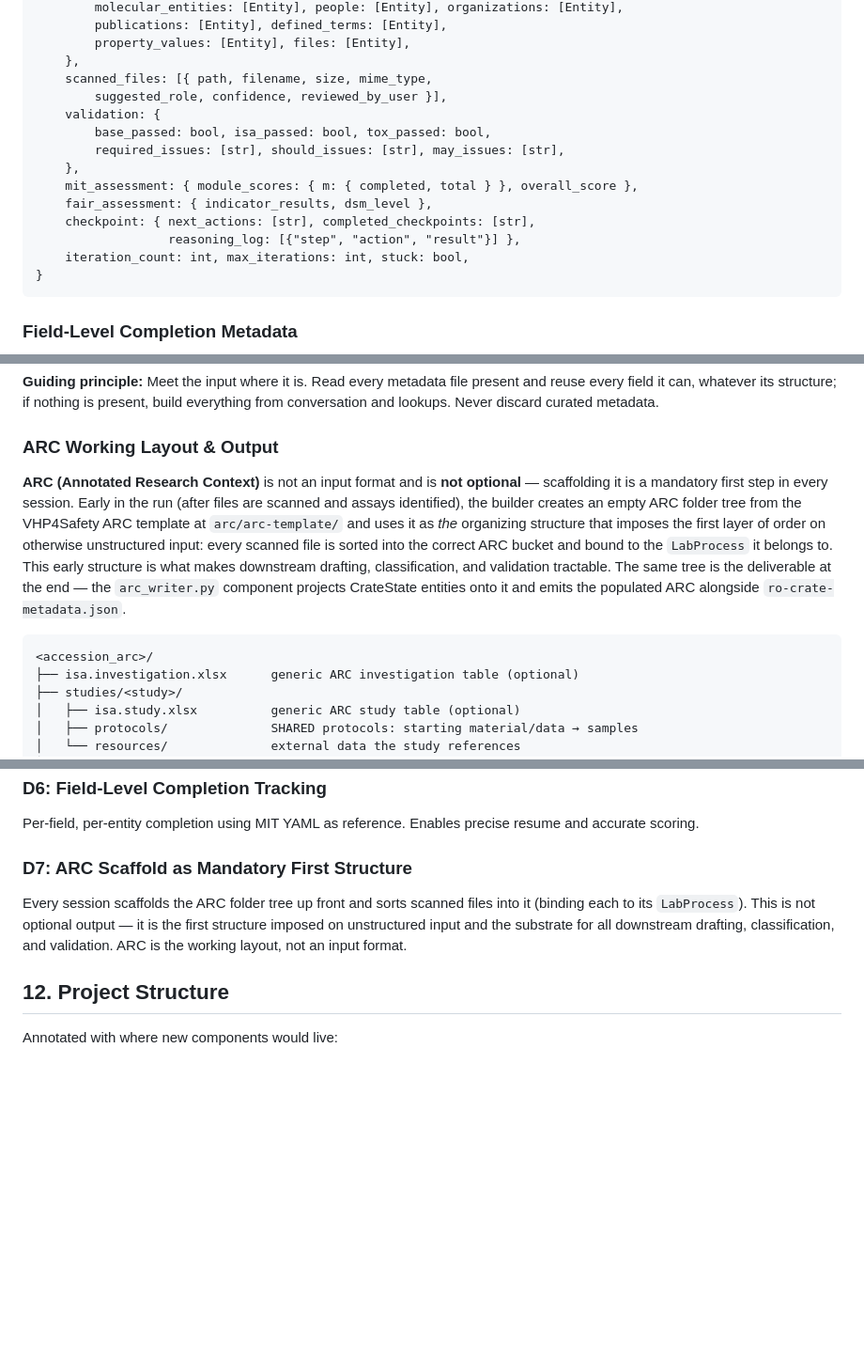
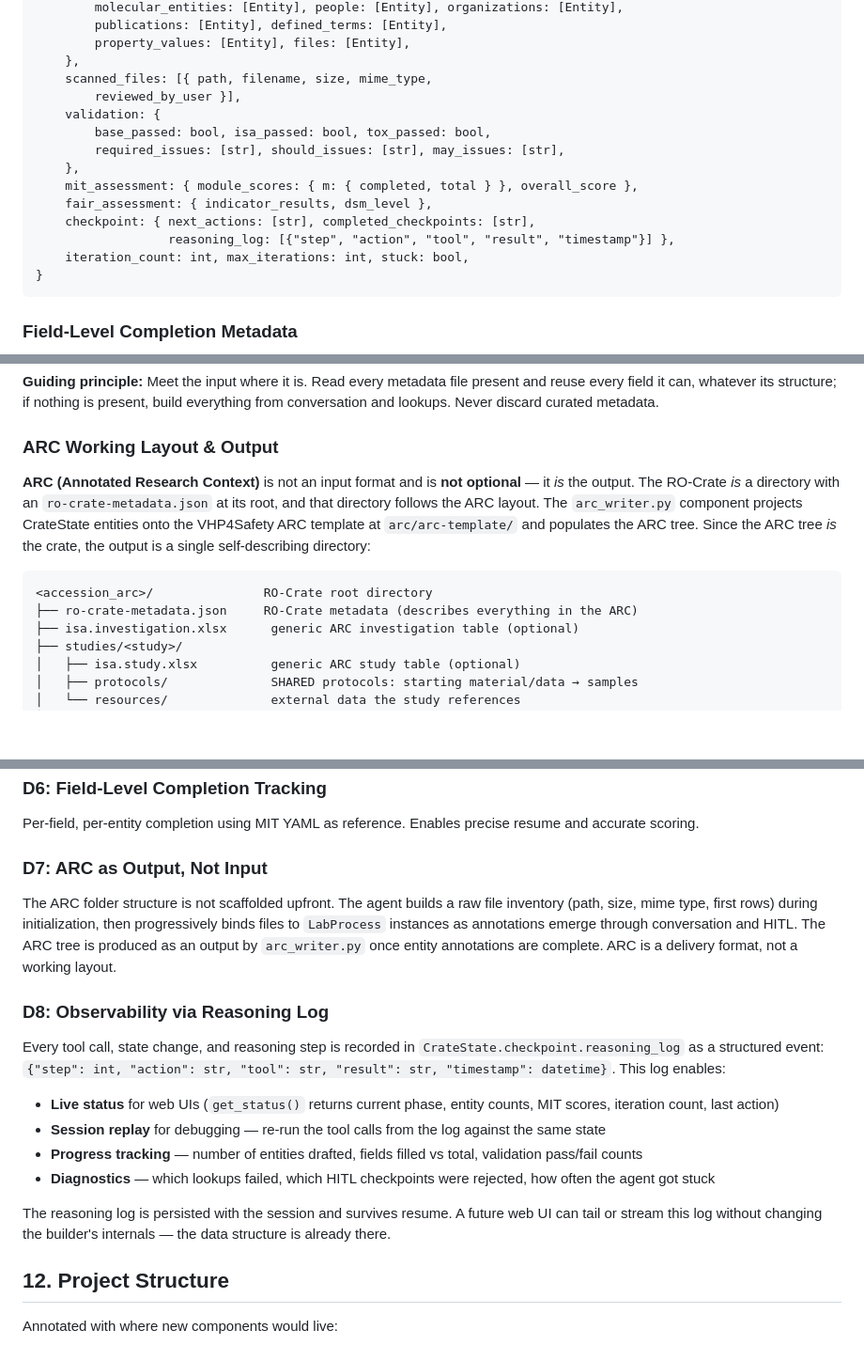
Before and after one commit to johannehouweling/vitro-crate, a Markdown page: AGENTS.md, 3 parts joined by grey strips. Shown at 94% size. GitHub-like rendering; blank space fills up the shorter version.

Commit message:
docs: update AGENTS.md and PRD.md to clarify ARC as output and enhance reasoning log details

````diff
--- a/AGENTS.md
+++ b/AGENTS.md
@@ -127,7 +127,7 @@ CrateState {
         property_values: [Entity], files: [Entity],
     },
     scanned_files: [{ path, filename, size, mime_type,
-        suggested_role, confidence, reviewed_by_user }],
+        reviewed_by_user }],
     validation: {
         base_passed: bool, isa_passed: bool, tox_passed: bool,
         required_issues: [str], should_issues: [str], may_issues: [str],
@@ -135,7 +135,7 @@ CrateState {
     mit_assessment: { module_scores: { m: { completed, total } }, overall_score },
     fair_assessment: { indicator_results, dsm_level },
     checkpoint: { next_actions: [str], completed_checkpoints: [str],
-                  reasoning_log: [{"step", "action", "result"}] },
+                  reasoning_log: [{"step", "action", "tool", "result", "timestamp"}] },
     iteration_count: int, max_iterations: int, stuck: bool,
 }
 ```
@@ -336,10 +336,11 @@ Input comes in tiers of readiness. The agent should prefer the most structured f
 
 ### ARC Working Layout & Output
 
-**ARC (Annotated Research Context)** is not an input format and is **not optional** — scaffolding it is a mandatory first step in every session. Early in the run (after files are scanned and assays identified), the builder creates an empty ARC folder tree from the VHP4Safety ARC template at `arc/arc-template/` and uses it as *the* organizing structure that imposes the first layer of order on otherwise unstructured input: every scanned file is sorted into the correct ARC bucket and bound to the `LabProcess` it belongs to. This early structure is what makes downstream drafting, classification, and validation tractable. The same tree is the deliverable at the end — the `arc_writer.py` component projects CrateState entities onto it and emits the populated ARC alongside `ro-crate-metadata.json`.
+**ARC (Annotated Research Context)** is not an input format and is **not optional** — it *is* the output. The RO-Crate *is* a directory with an `ro-crate-metadata.json` at its root, and that directory follows the ARC layout. The `arc_writer.py` component projects CrateState entities onto the VHP4Safety ARC template at `arc/arc-template/` and populates the ARC tree. Since the ARC tree *is* the crate, the output is a single self-describing directory:
 
 ```
-<accession_arc>/
+<accession_arc>/               RO-Crate root directory
+├── ro-crate-metadata.json     RO-Crate metadata (describes everything in the ARC)
 ├── isa.investigation.xlsx      generic ARC investigation table (optional)
 ├── studies/<study>/
 │   ├── isa.study.xlsx          generic ARC study table (optional)
@@ -397,8 +398,17 @@ Every identifier verified against source. Never fabricate.
 ### D6: Field-Level Completion Tracking
 Per-field, per-entity completion using MIT YAML as reference. Enables precise resume and accurate scoring.
 
-### D7: ARC Scaffold as Mandatory First Structure
-Every session scaffolds the ARC folder tree up front and sorts scanned files into it (binding each to its `LabProcess`). This is not optional output — it is the first structure imposed on unstructured input and the substrate for all downstream drafting, classification, and validation. ARC is the working layout, not an input format.
+### D7: ARC as Output, Not Input
+The ARC folder structure is not scaffolded upfront. The agent builds a raw file inventory (path, size, mime type, first rows) during initialization, then progressively binds files to `LabProcess` instances as annotations emerge through conversation and HITL. The ARC tree is produced as an output by `arc_writer.py` once entity annotations are complete. ARC is a delivery format, not a working layout.
+
+### D8: Observability via Reasoning Log
+Every tool call, state change, and reasoning step is recorded in `CrateState.checkpoint.reasoning_log` as a structured event: `{"step": int, "action": str, "tool": str, "result": str, "timestamp": datetime}`. This log enables:
+- **Live status** for web UIs (`get_status()` returns current phase, entity counts, MIT scores, iteration count, last action)
+- **Session replay** for debugging — re-run the tool calls from the log against the same state
+- **Progress tracking** — number of entities drafted, fields filled vs total, validation pass/fail counts
+- **Diagnostics** — which lookups failed, which HITL checkpoints were rejected, how often the agent got stuck
+
+The reasoning log is persisted with the session and survives resume. A future web UI can tail or stream this log without changing the builder's internals — the data structure is already there.
 
 ## 12. Project Structure
 
````
Also changed, not shown: PRD.md (+14 -12 lines).
